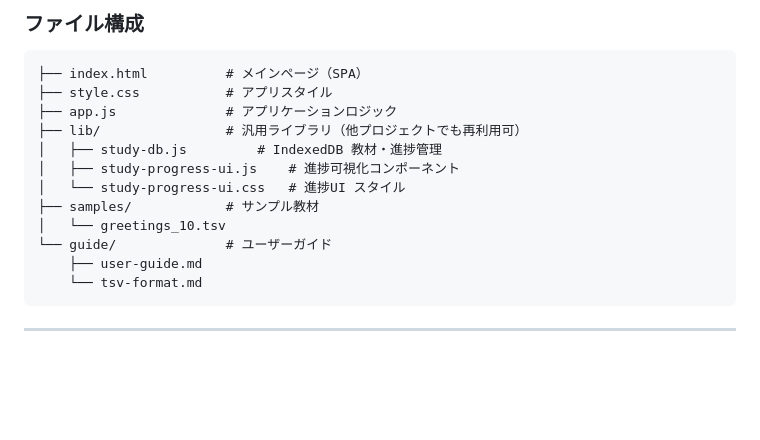
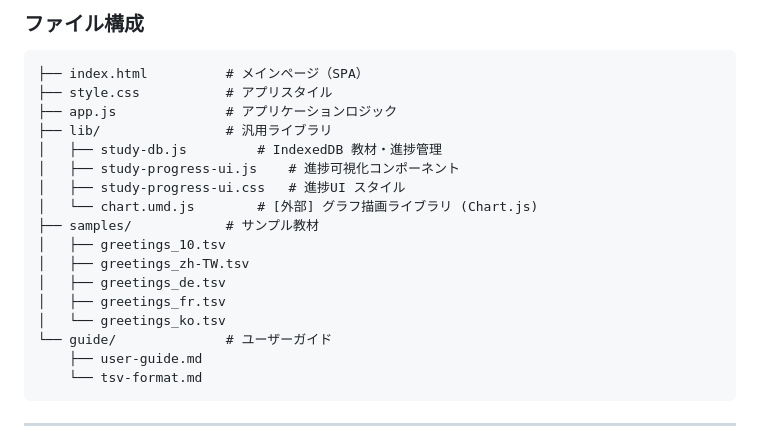
Before and after one commit to hiansit/pronunciation_trainer_v1, a Markdown page: README.md, the part around the change. GitHub-like rendering; blank space fills up the shorter version.

Commit message:
Update README with library and sample file details

```diff
--- a/README.md
+++ b/README.md
@@ -79,12 +79,17 @@ English (US/UK) · 中文 (简体/繁體) · 한국어 · 日本語 · Français
 ├── index.html          # メインページ（SPA）
 ├── style.css           # アプリスタイル
 ├── app.js              # アプリケーションロジック
-├── lib/                # 汎用ライブラリ（他プロジェクトでも再利用可）
+├── lib/                # 汎用ライブラリ
 │   ├── study-db.js         # IndexedDB 教材・進捗管理
 │   ├── study-progress-ui.js    # 進捗可視化コンポーネント
-│   └── study-progress-ui.css   # 進捗UI スタイル
+│   ├── study-progress-ui.css   # 進捗UI スタイル
+│   └── chart.umd.js        # [外部] グラフ描画ライブラリ (Chart.js)
 ├── samples/            # サンプル教材
-│   └── greetings_10.tsv
+│   ├── greetings_10.tsv
+│   ├── greetings_zh-TW.tsv
+│   ├── greetings_de.tsv
+│   ├── greetings_fr.tsv
+│   └── greetings_ko.tsv
 └── guide/              # ユーザーガイド
     ├── user-guide.md
     └── tsv-format.md
```
